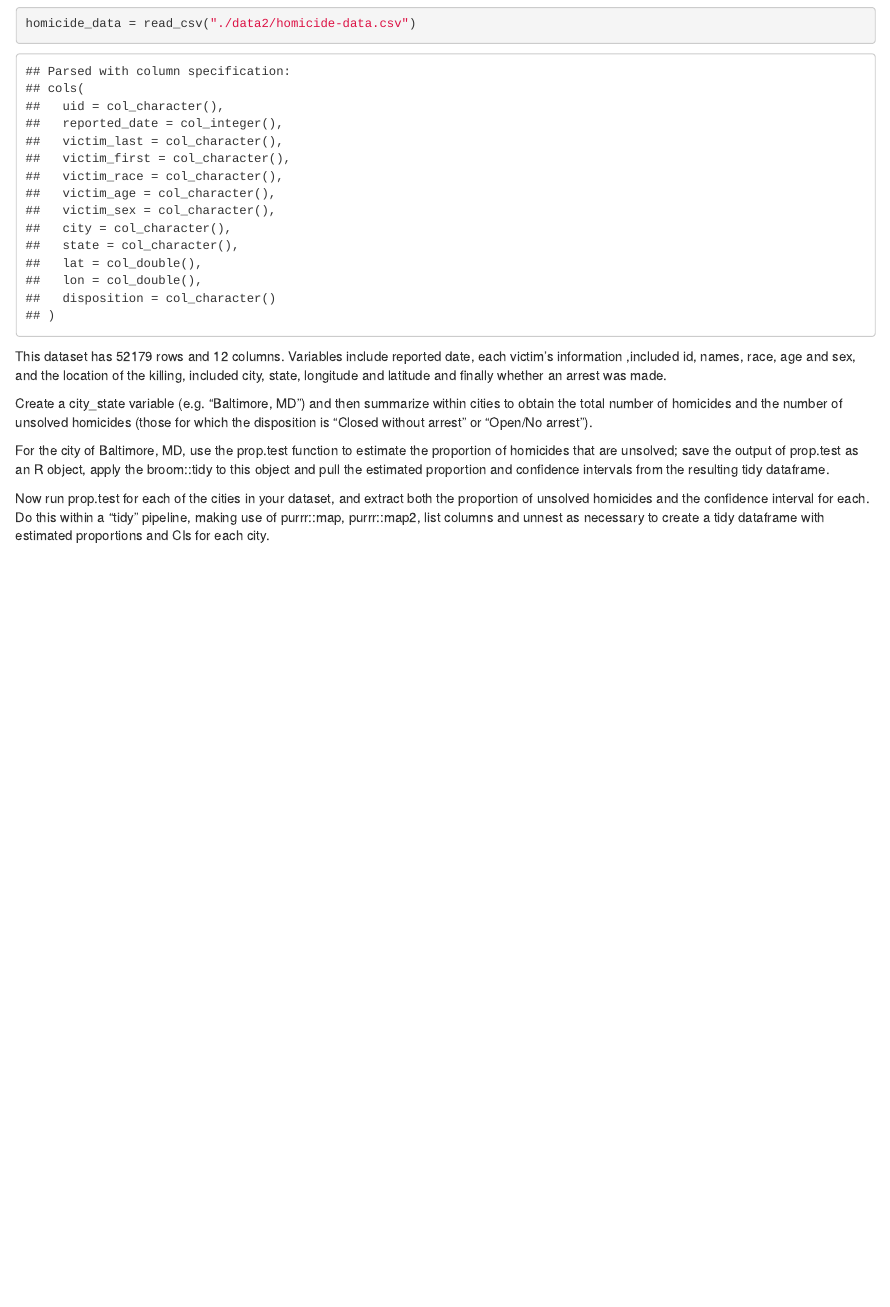
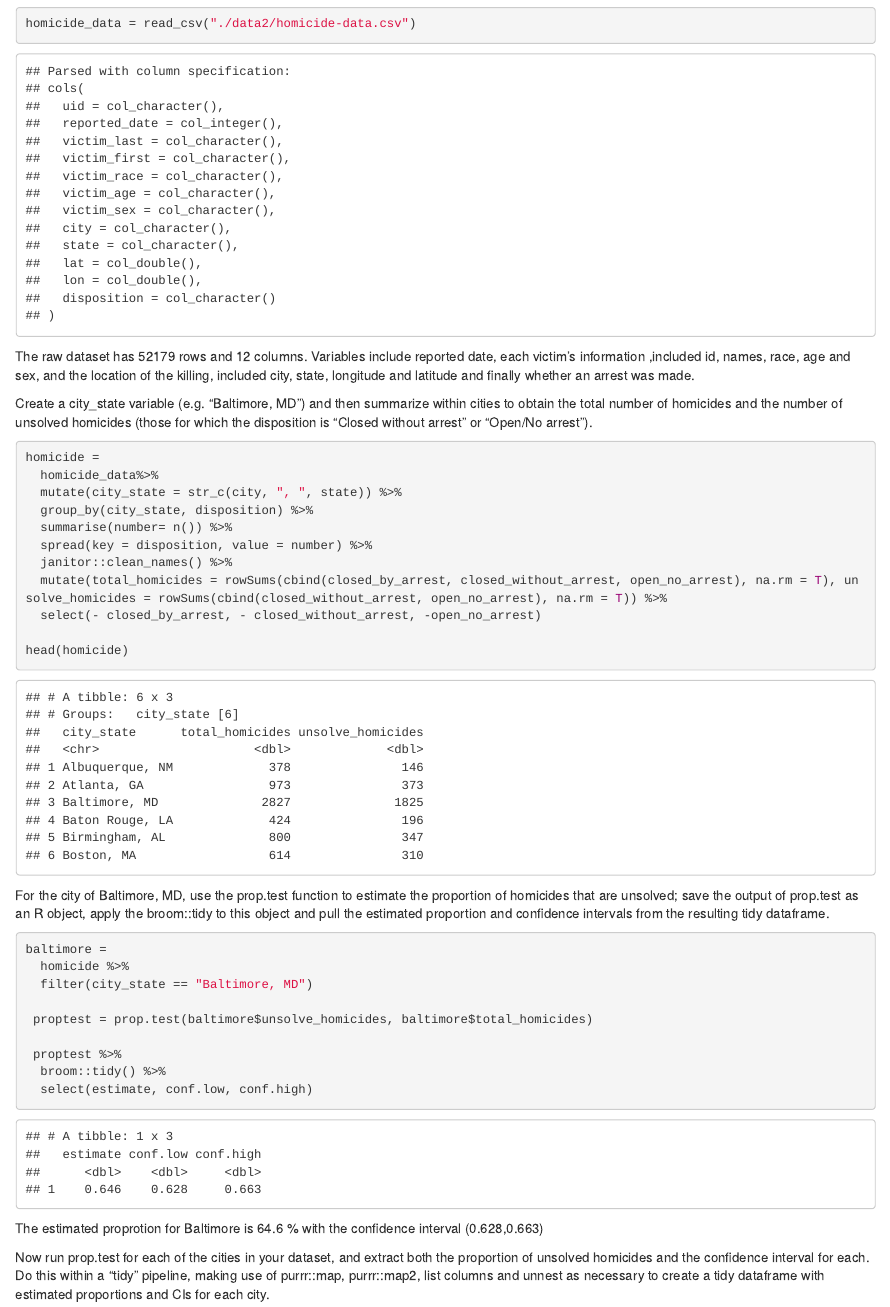
Before and after one commit to renjingwei/p8105_hw5_jr3869, an R Markdown document (p8105_hw5_jr369.Rmd): the page in a window 1100 px wide, from 1430 px down. The pictures show the output file p8105_hw5_jr369.html that the author committed with the source, opened offline.

Commit message:
baltimore

````diff
--- a/p8105_hw5_jr369.Rmd
+++ b/p8105_hw5_jr369.Rmd
@@ -66,12 +66,41 @@ homicide_data = read_csv("./data2/homicide-data.csv")
 
 ```
 
-This dataset has `r nrow(homicide_data)` rows and `r ncol(homicide_data)` columns. Variables include reported date, each victim's information ,included id, names, race, age and sex, and   the location of the killing, included city, state, longitude and latitude and finally whether an arrest was made.
-
+The raw dataset has `r nrow(homicide_data)` rows and `r ncol(homicide_data)` columns. Variables include reported date, each victim's information ,included id, names, race, age and sex, and   the location of the killing, included city, state, longitude and latitude and finally whether an arrest was made.
 
 Create a city_state variable (e.g. “Baltimore, MD”) and then summarize within cities to obtain the total number of homicides and the number of unsolved homicides (those for which the disposition is “Closed without arrest” or “Open/No arrest”).
 
+```{r, tidy}
+homicide =
+  homicide_data%>%
+  mutate(city_state = str_c(city, ", ", state)) %>%
+  group_by(city_state, disposition) %>%
+  summarise(number= n()) %>%
+  spread(key = disposition, value = number) %>%
+  janitor::clean_names() %>%
+  mutate(total_homicides = rowSums(cbind(closed_by_arrest, closed_without_arrest, open_no_arrest), na.rm = T), unsolve_homicides = rowSums(cbind(closed_without_arrest, open_no_arrest), na.rm = T)) %>%
+  select(- closed_by_arrest, - closed_without_arrest, -open_no_arrest)
+
+head(homicide)
+
+```
+
 For the city of Baltimore, MD, use the prop.test function to estimate the proportion of homicides that are unsolved; save the output of prop.test as an R object, apply the broom::tidy to this object and pull the estimated proportion and confidence intervals from the resulting tidy dataframe.
+
+```{r}
+baltimore =
+  homicide %>%
+  filter(city_state == "Baltimore, MD")
+
+ proptest = prop.test(baltimore$unsolve_homicides, baltimore$total_homicides)
+
+ proptest %>%
+  broom::tidy() %>%
+  select(estimate, conf.low, conf.high)
+```
+
+The estimated proprotion for Baltimore is 64.6 % with the confidence interval (0.628,0.663)
+
 
 Now run prop.test for each of the cities in your dataset, and extract both the proportion of unsolved homicides and the confidence interval for each. Do this within a “tidy” pipeline, making use of purrr::map, purrr::map2, list columns and unnest as necessary to create a tidy dataframe with estimated proportions and CIs for each city.
 
````
Also changed, not shown: p8105_hw5_jr369.html.
